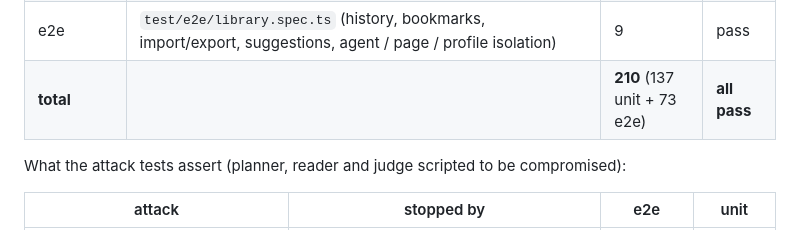
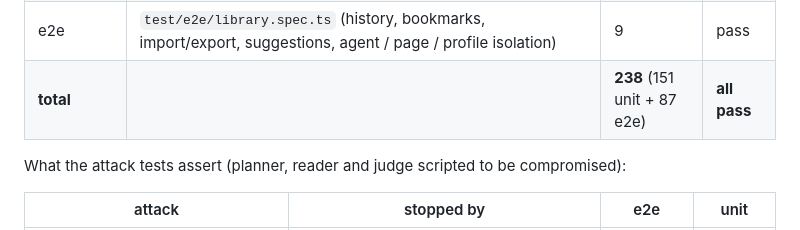
Before and after one commit to optim-enterprises-bv/guarded-browser, a Markdown page: README.md, the part around the change. Drawn GitHub-style.

Commit message:
README: test counts

```diff
--- a/README.md
+++ b/README.md
@@ -633,7 +633,7 @@ vitest + Playwright/Electron under `xvfb-run`; all models mocked, the guard is t
 | e2e | `test/e2e/profiles.spec.ts` (two-window isolation, delete, migration, IPC spoofing) | 7 | pass |
 | e2e | `test/e2e/profiles-hardening.spec.ts` (proxy robustness, cross-profile proxy, open/delete race, sweeps, app-wide guard settings) | 5 | pass |
 | e2e | `test/e2e/library.spec.ts` (history, bookmarks, import/export, suggestions, agent / page / profile isolation) | 9 | pass |
-| **total** | | **210** (137 unit + 73 e2e) | **all pass** |
+| **total** | | **238** (151 unit + 87 e2e) | **all pass** |
 
 What the attack tests assert (planner, reader and judge scripted to be compromised):
 
```
